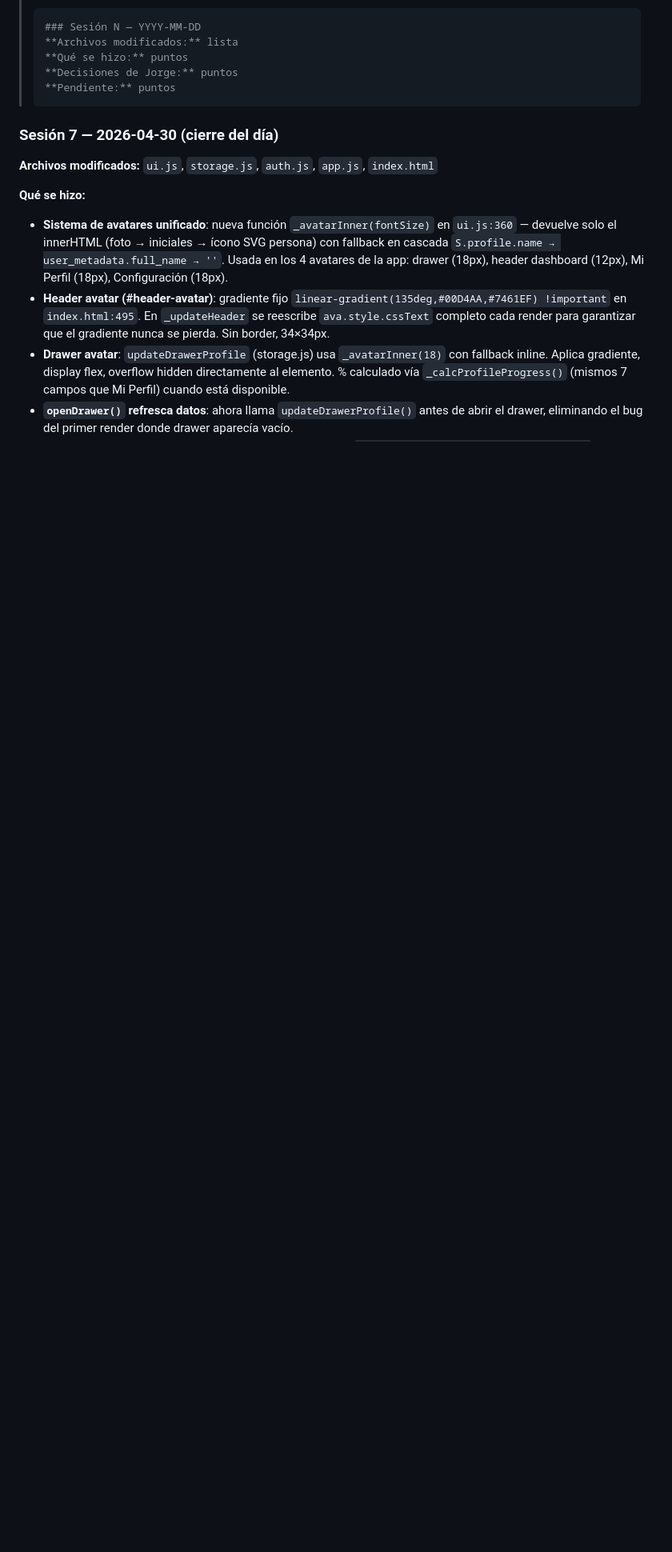
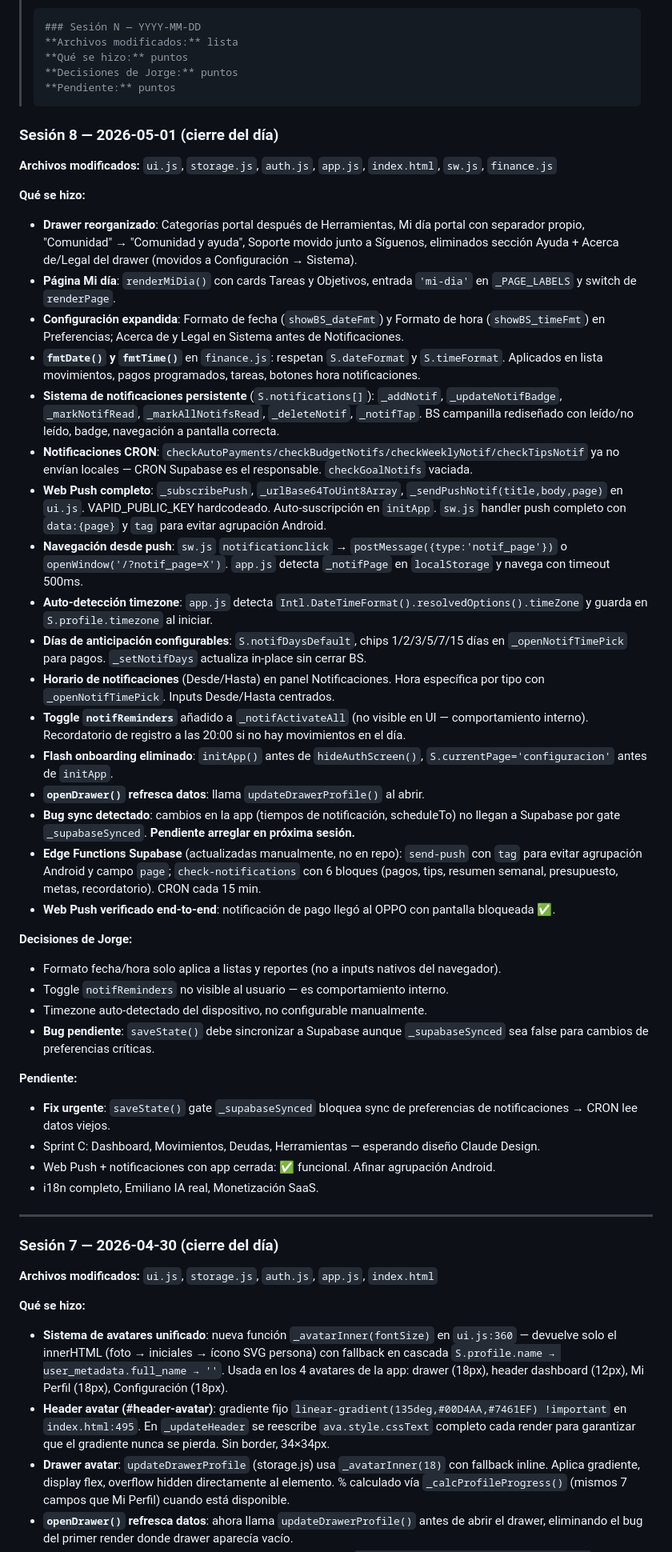
Before and after one commit to xenda-dev/finanzia, a Markdown page: CLAUDE.md, the part around the change. Shown at 80% size. Drawn GitHub-style; blank space fills up the shorter version.

Commit message:
docs: CLAUDE.md sesión 8 — Web Push end-to-end, sistema notificaciones persistente, drawer reorganizado
Co-Authored-By: Claude Opus 4.7 (1M context) <noreply@anthropic.com>

````diff
--- a/CLAUDE.md
+++ b/CLAUDE.md
@@ -37,6 +37,42 @@
 > **Decisiones de Jorge:** puntos
 > **Pendiente:** puntos
 > ```
+
+### Sesión 8 — 2026-05-01 (cierre del día)
+**Archivos modificados:** `ui.js`, `storage.js`, `auth.js`, `app.js`, `index.html`, `sw.js`, `finance.js`
+
+**Qué se hizo:**
+- **Drawer reorganizado**: Categorías portal después de Herramientas, Mi día portal con separador propio, "Comunidad" → "Comunidad y ayuda", Soporte movido junto a Síguenos, eliminados sección Ayuda + Acerca de/Legal del drawer (movidos a Configuración → Sistema).
+- **Página Mi día**: `renderMiDia()` con cards Tareas y Objetivos, entrada `'mi-dia'` en `_PAGE_LABELS` y switch de `renderPage`.
+- **Configuración expandida**: Formato de fecha (`showBS_dateFmt`) y Formato de hora (`showBS_timeFmt`) en Preferencias; Acerca de y Legal en Sistema antes de Notificaciones.
+- **`fmtDate()` y `fmtTime()`** en `finance.js`: respetan `S.dateFormat` y `S.timeFormat`. Aplicados en lista movimientos, pagos programados, tareas, botones hora notificaciones.
+- **Sistema de notificaciones persistente** (`S.notifications[]`): `_addNotif`, `_updateNotifBadge`, `_markNotifRead`, `_markAllNotifsRead`, `_deleteNotif`, `_notifTap`. BS campanilla rediseñado con leído/no leído, badge, navegación a pantalla correcta.
+- **Notificaciones CRON**: `checkAutoPayments/checkBudgetNotifs/checkWeeklyNotif/checkTipsNotif` ya no envían locales — CRON Supabase es el responsable. `checkGoalNotifs` vaciada.
+- **Web Push completo**: `_subscribePush`, `_urlBase64ToUint8Array`, `_sendPushNotif(title,body,page)` en `ui.js`. VAPID_PUBLIC_KEY hardcodeado. Auto-suscripción en `initApp`. `sw.js` handler push completo con `data:{page}` y `tag` para evitar agrupación Android.
+- **Navegación desde push**: `sw.js` `notificationclick` → `postMessage({type:'notif_page'})` o `openWindow('/?notif_page=X')`. `app.js` detecta `_notifPage` en `localStorage` y navega con timeout 500ms.
+- **Auto-detección timezone**: `app.js` detecta `Intl.DateTimeFormat().resolvedOptions().timeZone` y guarda en `S.profile.timezone` al iniciar.
+- **Días de anticipación configurables**: `S.notifDaysDefault`, chips 1/2/3/5/7/15 días en `_openNotifTimePick` para pagos. `_setNotifDays` actualiza in-place sin cerrar BS.
+- **Horario de notificaciones** (Desde/Hasta) en panel Notificaciones. Hora específica por tipo con `_openNotifTimePick`. Inputs Desde/Hasta centrados.
+- **Toggle `notifReminders`** añadido a `_notifActivateAll` (no visible en UI — comportamiento interno). Recordatorio de registro a las 20:00 si no hay movimientos en el día.
+- **Flash onboarding eliminado**: `initApp()` antes de `hideAuthScreen()`, `S.currentPage='configuracion'` antes de `initApp`.
+- **`openDrawer()` refresca datos**: llama `updateDrawerProfile()` al abrir.
+- **Bug sync detectado**: cambios en la app (tiempos de notificación, scheduleTo) no llegan a Supabase por gate `_supabaseSynced`. **Pendiente arreglar en próxima sesión.**
+- **Edge Functions Supabase** (actualizadas manualmente, no en repo): `send-push` con `tag` para evitar agrupación Android y campo `page`; `check-notifications` con 6 bloques (pagos, tips, resumen semanal, presupuesto, metas, recordatorio). CRON cada 15 min.
+- **Web Push verificado end-to-end**: notificación de pago llegó al OPPO con pantalla bloqueada ✅.
+
+**Decisiones de Jorge:**
+- Formato fecha/hora solo aplica a listas y reportes (no a inputs nativos del navegador).
+- Toggle `notifReminders` no visible al usuario — es comportamiento interno.
+- Timezone auto-detectado del dispositivo, no configurable manualmente.
+- **Bug pendiente**: `saveState()` debe sincronizar a Supabase aunque `_supabaseSynced` sea false para cambios de preferencias críticas.
+
+**Pendiente:**
+- **Fix urgente**: `saveState()` gate `_supabaseSynced` bloquea sync de preferencias de notificaciones → CRON lee datos viejos.
+- Sprint C: Dashboard, Movimientos, Deudas, Herramientas — esperando diseño Claude Design.
+- Web Push + notificaciones con app cerrada: ✅ funcional. Afinar agrupación Android.
+- i18n completo, Emiliano IA real, Monetización SaaS.
+
+---
 
 ### Sesión 7 — 2026-04-30 (cierre del día)
 **Archivos modificados:** `ui.js`, `storage.js`, `auth.js`, `app.js`, `index.html`
````
